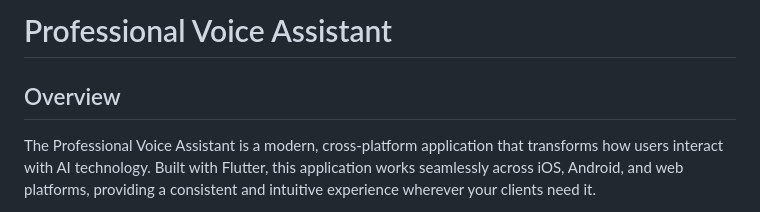
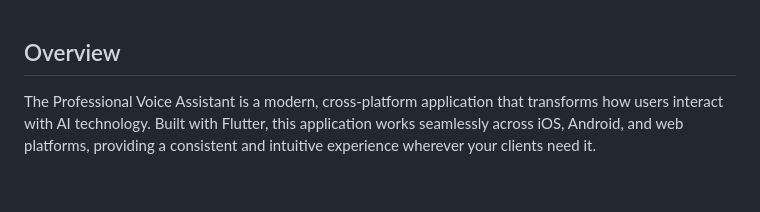
Before and after one commit to shahinwahab/professional-voice-assistant, a Markdown page: README.md, the part around the change. GitHub-like rendering; blank space fills up the shorter version.

```diff
--- a/README.md
+++ b/README.md
@@ -1,5 +1,3 @@
-# Professional Voice Assistant
-
 ## Overview
 
 The Professional Voice Assistant is a modern, cross-platform application that transforms how users interact with AI technology. Built with Flutter, this application works seamlessly across iOS, Android, and web platforms, providing a consistent and intuitive experience wherever your clients need it.
```
